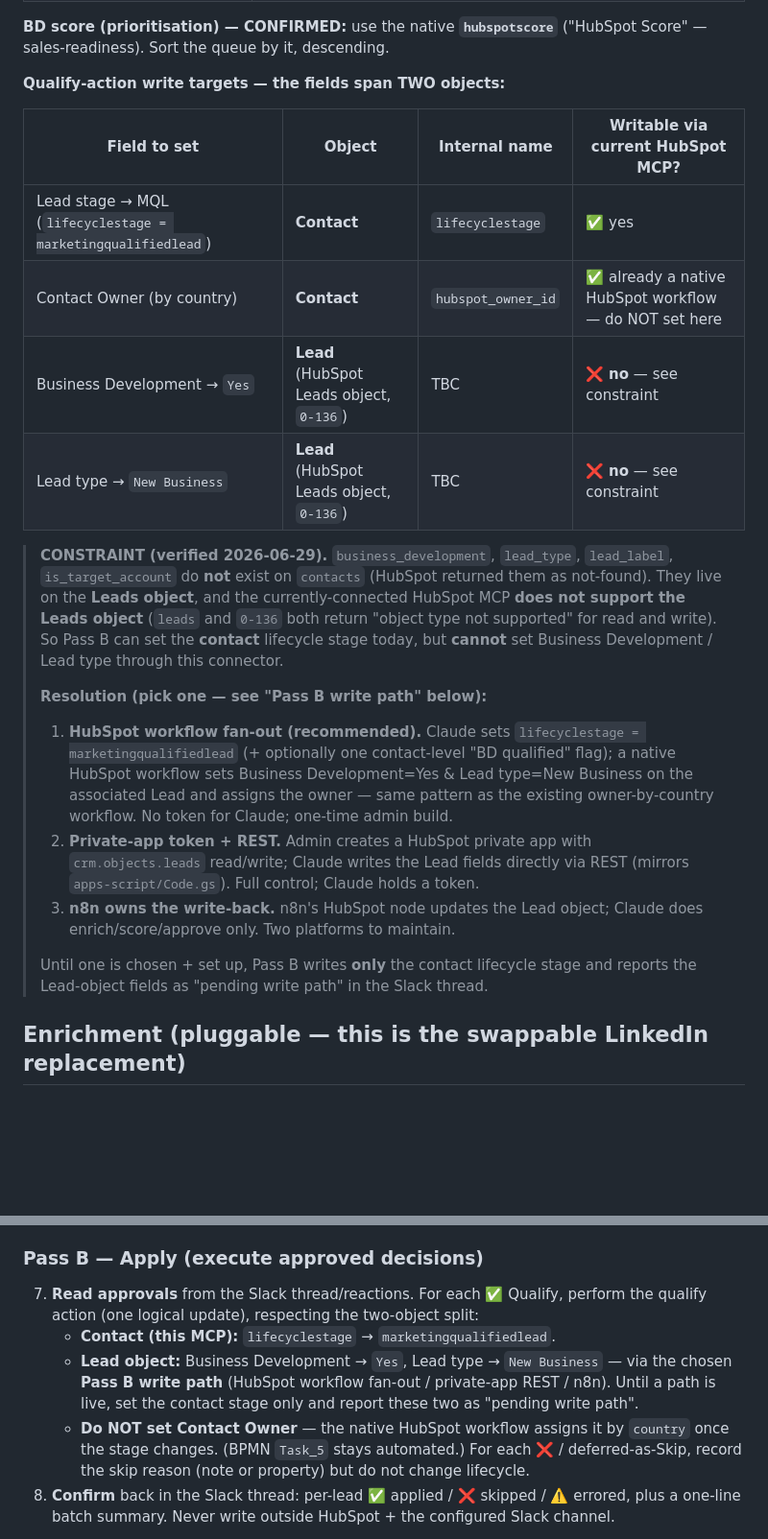
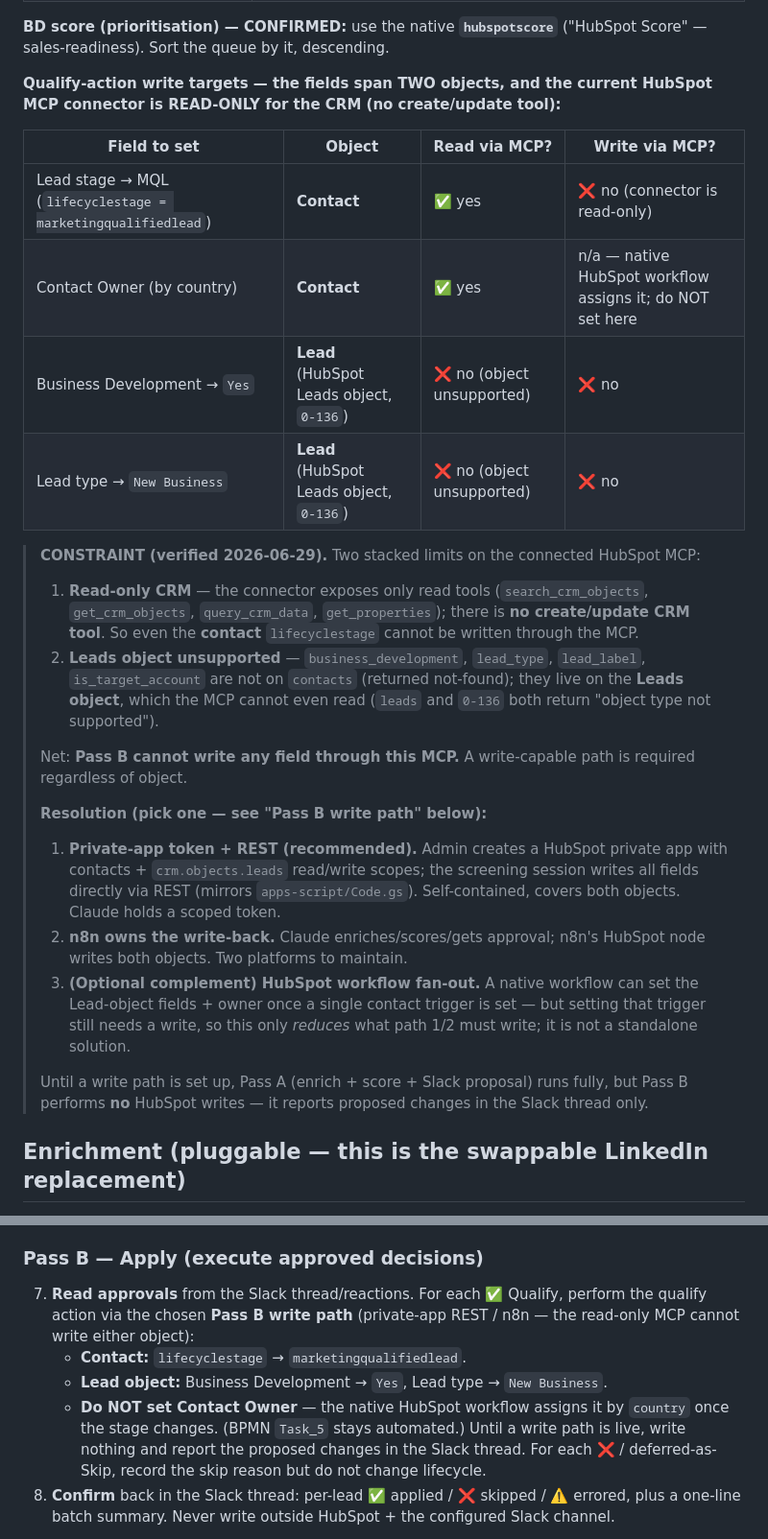
Before and after one commit to georgespires-pixel/mf-revops, a Markdown page: crm-screening.md, 2 parts joined by grey strips. Shown at 96% size. Rendered like a GitHub page; blank space fills up the shorter version.

Commit message:
Correct write-capability finding: HubSpot MCP is read-only for CRM
Verified the connected HubSpot MCP exposes only read tools (search/get/
query, no create/update CRM tool). Earlier note incorrectly implied the
contact lifecyclestage was writable via MCP. Two stacked limits now
documented: (1) read-only CRM = no field is writable via MCP, including
the contact; (2) Leads object unsupported = Business Development / Lead
type can't even be read. Pass B therefore needs a write-capable path
regardless; recommendation updated to private-app token + REST (or n8n).
Sync SKILL.md checklist accordingly.

Co-Authored-By: Claude Opus 4.8 <noreply@anthropic.com>
Claude-Session: https://claude.ai/code/session_01ESUExiCoGgPGzke77vrpsv

```diff
--- a/crm-screening.md
+++ b/crm-screening.md
@@ -62,37 +62,45 @@ HubSpot, 4 separate field updates per lead) with:
 **BD score (prioritisation) — CONFIRMED:** use the native **`hubspotscore`**
 ("HubSpot Score" — sales-readiness). Sort the queue by it, descending.
 
-**Qualify-action write targets — the fields span TWO objects:**
+**Qualify-action write targets — the fields span TWO objects, and the current
+HubSpot MCP connector is READ-ONLY for the CRM (no create/update tool):**
 
-| Field to set | Object | Internal name | Writable via current HubSpot MCP? |
+| Field to set | Object | Read via MCP? | Write via MCP? |
 | --- | --- | --- | --- |
-| Lead stage → MQL (`lifecyclestage = marketingqualifiedlead`) | **Contact** | `lifecyclestage` | ✅ yes |
-| Contact Owner (by country) | **Contact** | `hubspot_owner_id` | ✅ already a native HubSpot workflow — do NOT set here |
-| Business Development → `Yes` | **Lead** (HubSpot Leads object, `0-136`) | TBC | ❌ **no** — see constraint |
-| Lead type → `New Business` | **Lead** (HubSpot Leads object, `0-136`) | TBC | ❌ **no** — see constraint |
+| Lead stage → MQL (`lifecyclestage = marketingqualifiedlead`) | **Contact** | ✅ yes | ❌ no (connector is read-only) |
+| Contact Owner (by country) | **Contact** | ✅ yes | n/a — native HubSpot workflow assigns it; do NOT set here |
+| Business Development → `Yes` | **Lead** (HubSpot Leads object, `0-136`) | ❌ no (object unsupported) | ❌ no |
+| Lead type → `New Business` | **Lead** (HubSpot Leads object, `0-136`) | ❌ no (object unsupported) | ❌ no |
 
-> **CONSTRAINT (verified 2026-06-29).** `business_development`, `lead_type`,
-> `lead_label`, `is_target_account` do **not** exist on `contacts` (HubSpot
-> returned them as not-found). They live on the **Leads object**, and the
-> currently-connected HubSpot MCP **does not support the Leads object** (`leads`
-> and `0-136` both return "object type not supported" for read and write). So
-> Pass B can set the **contact** lifecycle stage today, but **cannot** set
-> Business Development / Lead type through this connector.
+> **CONSTRAINT (verified 2026-06-29).** Two stacked limits on the connected
+> HubSpot MCP:
+> 1. **Read-only CRM** — the connector exposes only read tools (`search_crm_objects`,
+>    `get_crm_objects`, `query_crm_data`, `get_properties`); there is **no
+>    create/update CRM tool**. So even the **contact** `lifecyclestage` cannot be
+>    written through the MCP.
+> 2. **Leads object unsupported** — `business_development`, `lead_type`,
+>    `lead_label`, `is_target_account` are not on `contacts` (returned not-found);
+>    they live on the **Leads object**, which the MCP cannot even read (`leads`
+>    and `0-136` both return "object type not supported").
+>
+> Net: **Pass B cannot write any field through this MCP.** A write-capable path is
+> required regardless of object.
 >
 > **Resolution (pick one — see "Pass B write path" below):**
-> 1. **HubSpot workflow fan-out (recommended).** Claude sets `lifecyclestage =
->    marketingqualifiedlead` (+ optionally one contact-level "BD qualified" flag);
->    a native HubSpot workflow sets Business Development=Yes & Lead type=New
->    Business on the associated Lead and assigns the owner — same pattern as the
->    existing owner-by-country workflow. No token for Claude; one-time admin build.
-> 2. **Private-app token + REST.** Admin creates a HubSpot private app with
->    `crm.objects.leads` read/write; Claude writes the Lead fields directly via
->    REST (mirrors `apps-script/Code.gs`). Full control; Claude holds a token.
-> 3. **n8n owns the write-back.** n8n's HubSpot node updates the Lead object;
->    Claude does enrich/score/approve only. Two platforms to maintain.
+> 1. **Private-app token + REST (recommended).** Admin creates a HubSpot private
+>    app with contacts + `crm.objects.leads` read/write scopes; the screening
+>    session writes all fields directly via REST (mirrors `apps-script/Code.gs`).
+>    Self-contained, covers both objects. Claude holds a scoped token.
+> 2. **n8n owns the write-back.** Claude enriches/scores/gets approval; n8n's
+>    HubSpot node writes both objects. Two platforms to maintain.
+> 3. **(Optional complement) HubSpot workflow fan-out.** A native workflow can set
+>    the Lead-object fields + owner once a single contact trigger is set — but
+>    setting that trigger still needs a write, so this only *reduces* what path 1/2
+>    must write; it is not a standalone solution.
 >
-> Until one is chosen + set up, Pass B writes **only** the contact lifecycle stage
-> and reports the Lead-object fields as "pending write path" in the Slack thread.
+> Until a write path is set up, Pass A (enrich + score + Slack proposal) runs
+> fully, but Pass B performs **no** HubSpot writes — it reports proposed changes in
+> the Slack thread only.
 
 ## Enrichment (pluggable — this is the swappable LinkedIn replacement)
 
@@ -229,16 +237,15 @@ auto-qualifies only `MQL + high confidence + score ≥ 85` (see Config / Phase 2
 ### Pass B — Apply (execute approved decisions)
 
 7. **Read approvals** from the Slack thread/reactions. For each ✅ Qualify, perform
-   the qualify action (one logical update), respecting the two-object split:
-   - **Contact (this MCP):** `lifecyclestage` → `marketingqualifiedlead`.
-   - **Lead object:** Business Development → `Yes`, Lead type → `New Business` —
-     via the chosen **Pass B write path** (HubSpot workflow fan-out / private-app
-     REST / n8n). Until a path is live, set the contact stage only and report
-     these two as "pending write path".
+   the qualify action via the chosen **Pass B write path** (private-app REST / n8n
+   — the read-only MCP cannot write either object):
+   - **Contact:** `lifecyclestage` → `marketingqualifiedlead`.
+   - **Lead object:** Business Development → `Yes`, Lead type → `New Business`.
    - **Do NOT set Contact Owner** — the native HubSpot workflow assigns it by
      `country` once the stage changes. (BPMN `Task_5` stays automated.)
-   For each ❌ / deferred-as-Skip, record the skip reason (note or property) but do
-   not change lifecycle.
+   Until a write path is live, write nothing and report the proposed changes in the
+   Slack thread. For each ❌ / deferred-as-Skip, record the skip reason but do not
+   change lifecycle.
 8. **Confirm** back in the Slack thread: per-lead ✅ applied / ❌ skipped / ⚠️
    errored, plus a one-line batch summary. Never write outside HubSpot + the
    configured Slack channel.
```
Also changed, not shown: 1 other file.
